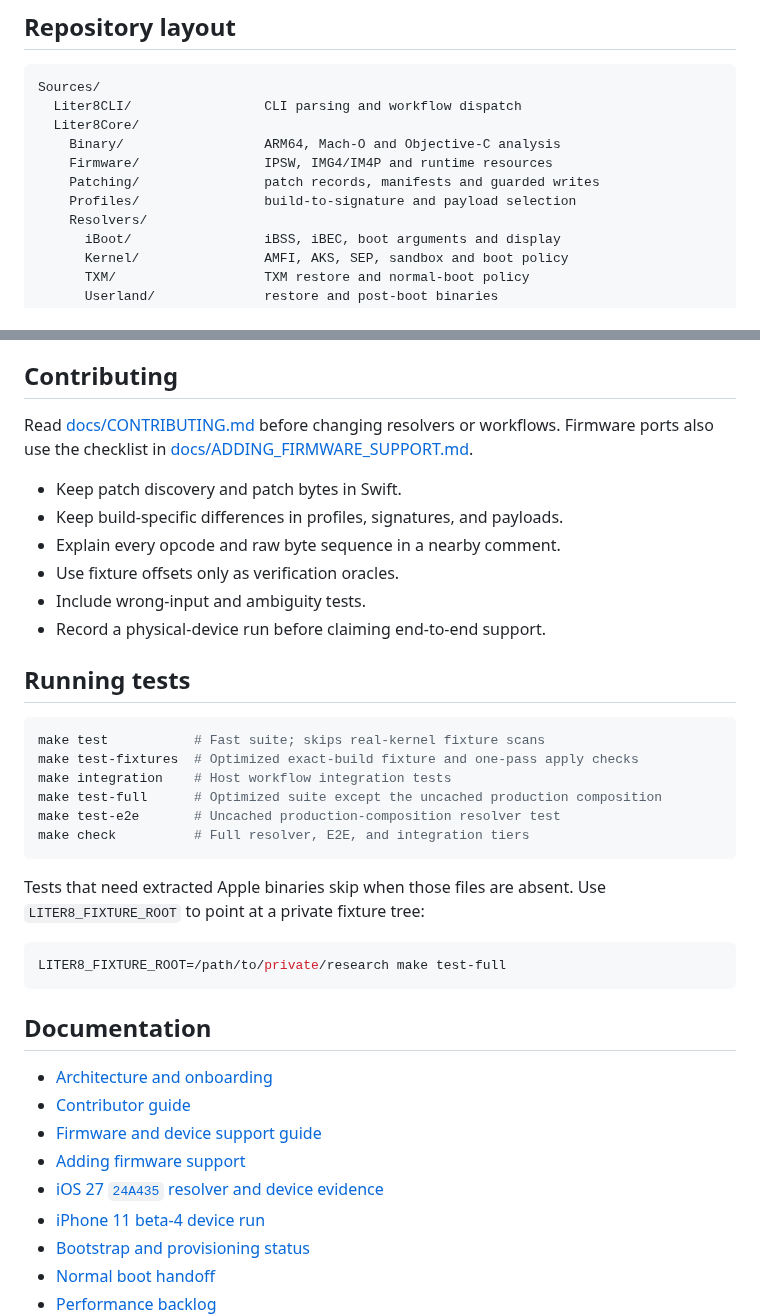
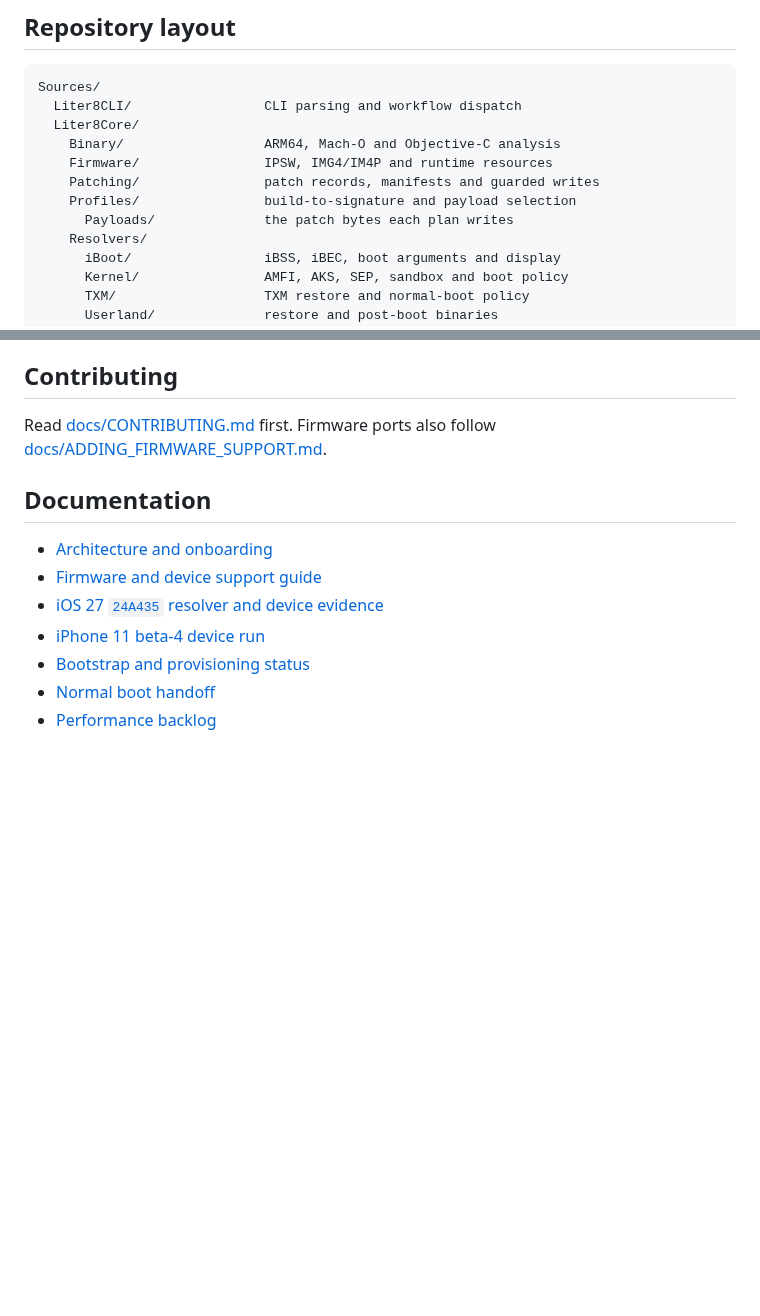
Before and after one commit to Xplo8E/Liter8, a Markdown page: README.md, 2 parts joined by grey strips. GitHub-like rendering; blank space fills up the shorter version.

````diff
--- a/README.md
+++ b/README.md
@@ -243,6 +159,7 @@ Sources/
     Firmware/                IPSW, IMG4/IM4P and runtime resources
     Patching/                patch records, manifests and guarded writes
     Profiles/                build-to-signature and payload selection
+      Payloads/              the patch bytes each plan writes
     Resolvers/
       iBoot/                 iBSS, iBEC, boot arguments and display
       Kernel/                AMFI, AKS, SEP, sandbox and boot policy
@@ -263,38 +180,12 @@ This remains one `Liter8Core` Swift target. The folders express ownership withou
 
 ## Contributing
 
-Read [docs/CONTRIBUTING.md](docs/CONTRIBUTING.md) before changing resolvers or workflows. Firmware ports also use the checklist in [docs/ADDING_FIRMWARE_SUPPORT.md](docs/ADDING_FIRMWARE_SUPPORT.md).
-
-- Keep patch discovery and patch bytes in Swift.
-- Keep build-specific differences in profiles, signatures, and payloads.
-- Explain every opcode and raw byte sequence in a nearby comment.
-- Use fixture offsets only as verification oracles.
-- Include wrong-input and ambiguity tests.
-- Record a physical-device run before claiming end-to-end support.
-
-## Running tests
-
-```sh
-make test           # Fast suite; skips real-kernel fixture scans
-make test-fixtures  # Optimized exact-build fixture and one-pass apply checks
-make integration    # Host workflow integration tests
-make test-full      # Optimized suite except the uncached production composition
-make test-e2e       # Uncached production-composition resolver test
-make check          # Full resolver, E2E, and integration tiers
-```
-
-Tests that need extracted Apple binaries skip when those files are absent. Use `LITER8_FIXTURE_ROOT` to point at a private fixture tree:
-
-```sh
-LITER8_FIXTURE_ROOT=/path/to/private/research make test-full
-```
+Read [docs/CONTRIBUTING.md](docs/CONTRIBUTING.md) first. Firmware ports also follow [docs/ADDING_FIRMWARE_SUPPORT.md](docs/ADDING_FIRMWARE_SUPPORT.md).
 
 ## Documentation
 
 - [Architecture and onboarding](CODEBASE_GUIDE.md)
-- [Contributor guide](docs/CONTRIBUTING.md)
 - [Firmware and device support guide](docs/FIRMWARE_SUPPORT_GUIDE.md)
-- [Adding firmware support](docs/ADDING_FIRMWARE_SUPPORT.md)
 - [iOS 27 `24A435` resolver and device evidence](docs/plans/IOS_27_24A435_RC_PATCHES.md)
 - [iPhone 11 beta-4 device run](docs/runs/IOS_27_BETA4_IPHONE11.md)
 - [Bootstrap and provisioning status](docs/design/BOOTSTRAP_JB_STATUS.md)
````
Also changed, not shown: other parts of README.md (+37 -121 lines), docs/CONTRIBUTING.md (+30 -0 lines), docs/iphone11-sileo.jpg (added), 1 other file.
